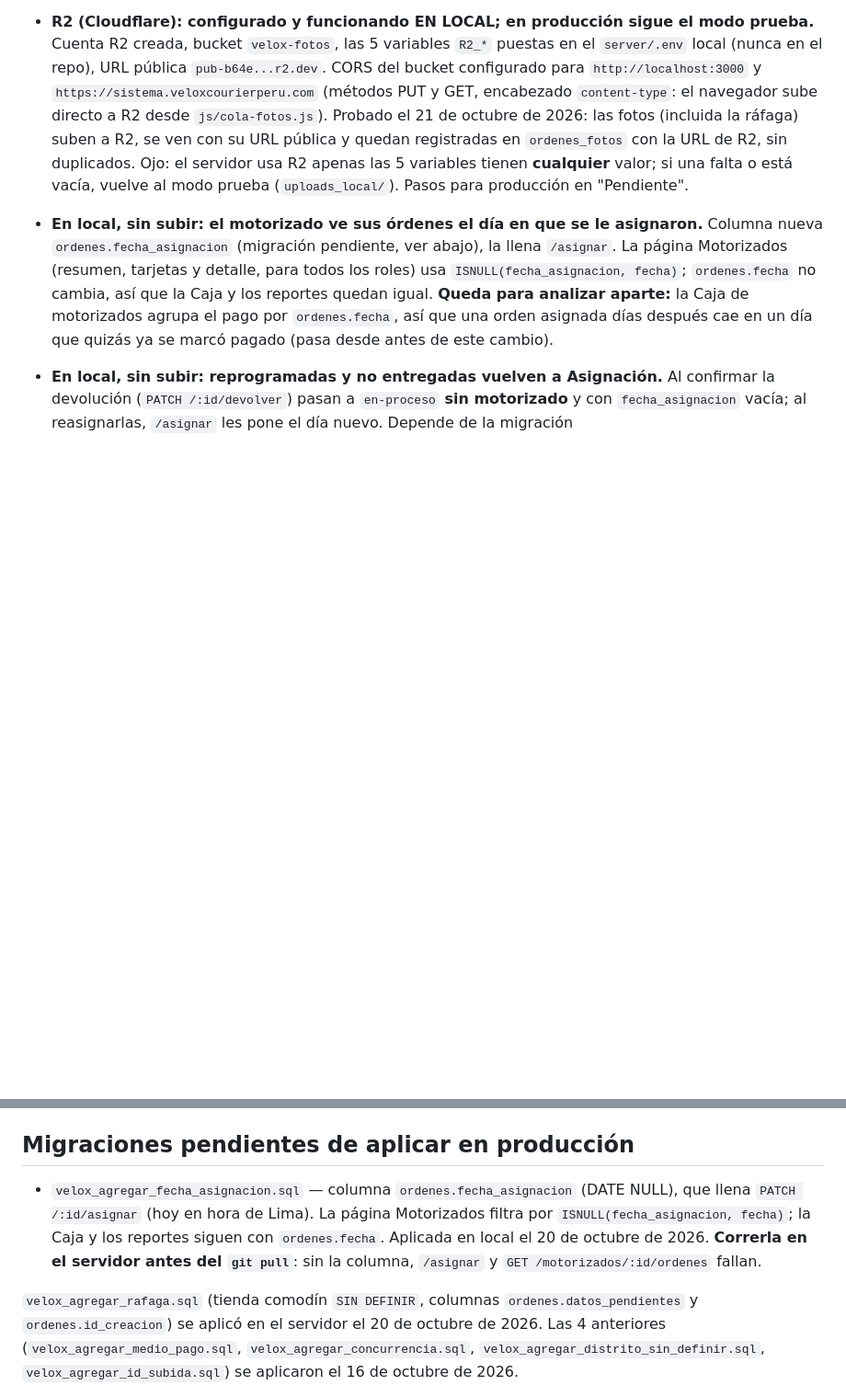
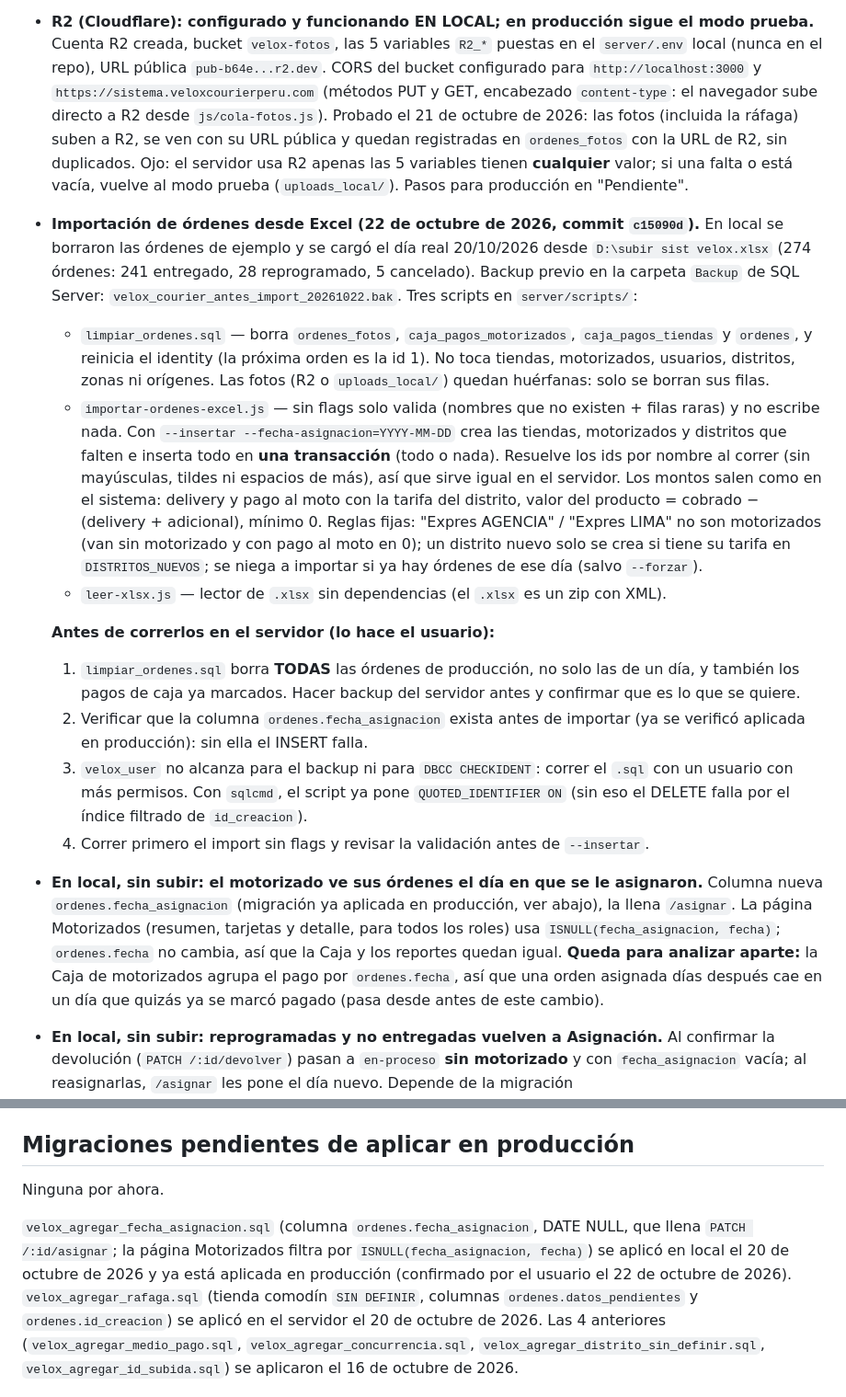
Before and after one commit to davidluquevillarruel-max/velox-courier, a Markdown page: CLAUDE.md, 2 parts joined by grey strips. Shown at 92% size. Drawn GitHub-style; blank space fills up the shorter version.

Commit message:
docs: scripts de importacion desde Excel y advertencias para el servidor
Co-Authored-By: Claude Opus 5.5 <noreply@anthropic.com>

```diff
--- a/CLAUDE.md
+++ b/CLAUDE.md
@@ -22,8 +22,39 @@ Velox Courier — internal management system for a courier/delivery company in L
   Ojo: el servidor usa R2 apenas las 5 variables tienen **cualquier** valor; si una falta o
   está vacía, vuelve al modo prueba (`uploads_local/`). Pasos para producción en "Pendiente".
 
+- **Importación de órdenes desde Excel (22 de octubre de 2026, commit `c15090d`).** En local se
+  borraron las órdenes de ejemplo y se cargó el día real 20/10/2026 desde
+  `D:\subir sist velox.xlsx` (274 órdenes: 241 entregado, 28 reprogramado, 5 cancelado). Backup
+  previo en la carpeta `Backup` de SQL Server: `velox_courier_antes_import_20261022.bak`. Tres
+  scripts en `server/scripts/`:
+  - `limpiar_ordenes.sql` — borra `ordenes_fotos`, `caja_pagos_motorizados`,
+    `caja_pagos_tiendas` y `ordenes`, y reinicia el identity (la próxima orden es la id 1). No
+    toca tiendas, motorizados, usuarios, distritos, zonas ni orígenes. Las fotos (R2 o
+    `uploads_local/`) quedan huérfanas: solo se borran sus filas.
+  - `importar-ordenes-excel.js` — sin flags solo valida (nombres que no existen + filas raras) y
+    no escribe nada. Con `--insertar --fecha-asignacion=YYYY-MM-DD` crea las tiendas,
+    motorizados y distritos que falten e inserta todo en **una transacción** (todo o nada).
+    Resuelve los ids por nombre al correr (sin mayúsculas, tildes ni espacios de más), así que
+    sirve igual en el servidor. Los montos salen como en el sistema: delivery y pago al moto con
+    la tarifa del distrito, valor del producto = cobrado − (delivery + adicional), mínimo 0.
+    Reglas fijas: "Expres AGENCIA" / "Expres LIMA" no son motorizados (van sin motorizado y con
+    pago al moto en 0); un distrito nuevo solo se crea si tiene su tarifa en `DISTRITOS_NUEVOS`;
+    se niega a importar si ya hay órdenes de ese día (salvo `--forzar`).
+  - `leer-xlsx.js` — lector de `.xlsx` sin dependencias (el `.xlsx` es un zip con XML).
+
+  **Antes de correrlos en el servidor (lo hace el usuario):**
+  1. `limpiar_ordenes.sql` borra **TODAS** las órdenes de producción, no solo las de un día, y
+     también los pagos de caja ya marcados. Hacer backup del servidor antes y confirmar que es
+     lo que se quiere.
+  2. Verificar que la columna `ordenes.fecha_asignacion` exista antes de importar (ya se
+     verificó aplicada en producción): sin ella el INSERT falla.
+  3. `velox_user` no alcanza para el backup ni para `DBCC CHECKIDENT`: correr el `.sql` con un
+     usuario con más permisos. Con `sqlcmd`, el script ya pone `QUOTED_IDENTIFIER ON` (sin eso
+     el DELETE falla por el índice filtrado de `id_creacion`).
+  4. Correr primero el import sin flags y revisar la validación antes de `--insertar`.
+
 - **En local, sin subir: el motorizado ve sus órdenes el día en que se le asignaron.** Columna
-  nueva `ordenes.fecha_asignacion` (migración pendiente, ver abajo), la llena `/asignar`. La
+  nueva `ordenes.fecha_asignacion` (migración ya aplicada en producción, ver abajo), la llena `/asignar`. La
   página Motorizados (resumen, tarjetas y detalle, para todos los roles) usa
   `ISNULL(fecha_asignacion, fecha)`; `ordenes.fecha` no cambia, así que la Caja y los reportes
   quedan igual. **Queda para analizar aparte:** la Caja de motorizados agrupa el pago por
@@ -232,13 +263,12 @@ Roles: `admin`, `operador`, `visor`, `tienda`, `motorizado`. `GESTORES = ['admin
 
 ## Migraciones pendientes de aplicar en producción
 
-- `velox_agregar_fecha_asignacion.sql` — columna `ordenes.fecha_asignacion` (DATE NULL), que
-  llena `PATCH /:id/asignar` (hoy en hora de Lima). La página Motorizados filtra por
-  `ISNULL(fecha_asignacion, fecha)`; la Caja y los reportes siguen con `ordenes.fecha`.
-  Aplicada en local el 20 de octubre de 2026. **Correrla en el servidor antes del `git pull`**:
-  sin la columna, `/asignar` y `GET /motorizados/:id/ordenes` fallan.
+Ninguna por ahora.
 
-`velox_agregar_rafaga.sql` (tienda comodín `SIN DEFINIR`, columnas `ordenes.datos_pendientes`
+`velox_agregar_fecha_asignacion.sql` (columna `ordenes.fecha_asignacion`, DATE NULL, que llena
+`PATCH /:id/asignar`; la página Motorizados filtra por `ISNULL(fecha_asignacion, fecha)`) se
+aplicó en local el 20 de octubre de 2026 y ya está aplicada en producción (confirmado por el
+usuario el 22 de octubre de 2026). `velox_agregar_rafaga.sql` (tienda comodín `SIN DEFINIR`, columnas `ordenes.datos_pendientes`
 y `ordenes.id_creacion`) se aplicó en el servidor el 20 de octubre de 2026. Las 4 anteriores
 (`velox_agregar_medio_pago.sql`, `velox_agregar_concurrencia.sql`,
 `velox_agregar_distrito_sin_definir.sql`, `velox_agregar_id_subida.sql`) se aplicaron el 16
```
